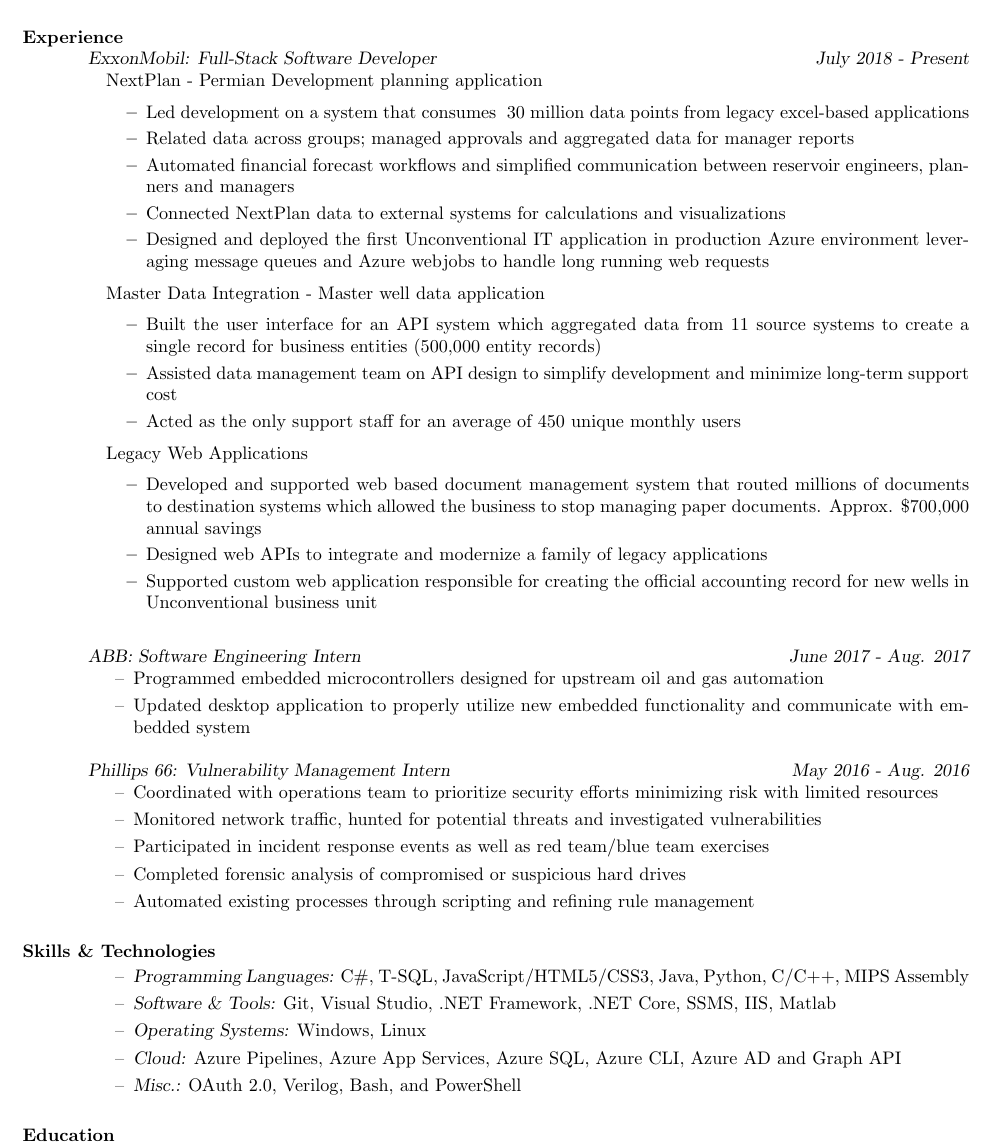
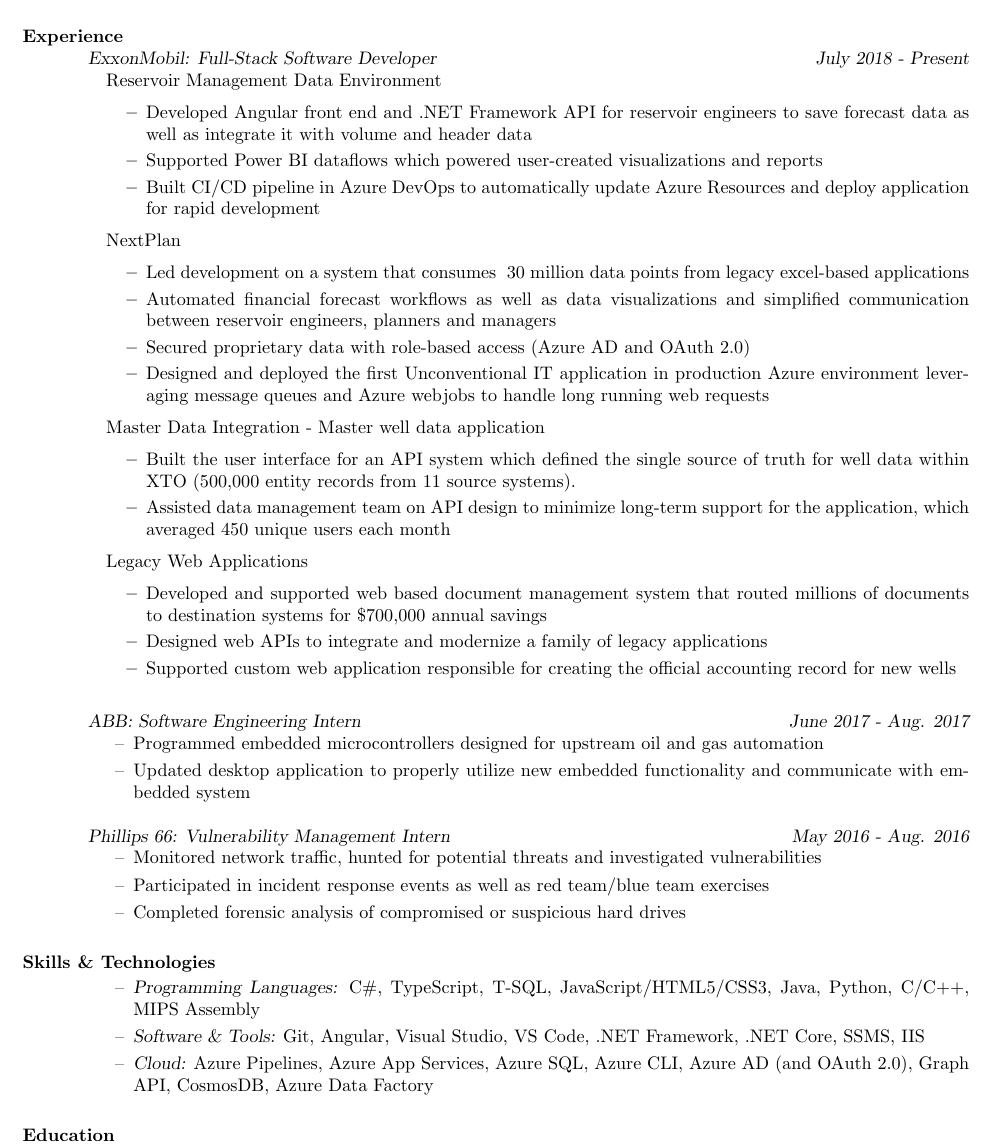
Before and after one commit to kllinzy/Resume, a LaTeX CV (test.tex): part of page 1 of 2, cut so that both start at the same text. Compiled offline with pdfLaTeX.

Commit message:
added rmde work

```diff
--- a/test.tex
+++ b/test.tex
@@ -20,30 +20,34 @@
 
   \section{Experience} {\sl ExxonMobil: Full-Stack Software Developer \hfill July 2018 - \sl Present}
                  \begin{itemize}[leftmargin=*]   % reduce space between items
+                 \item[] Reservoir Management Data Environment
+                   \begin{itemize}
                   \setlength\itemsep{.1em}
-                 \item[] NextPlan - Permian Development planning application
+                   \item Developed Angular front end and .NET Framework API for reservoir engineers to save forecast data as well as integrate it with volume and header data
+                   \item Supported Power BI dataflows which powered user-created visualizations and reports
+                   \item Built CI/CD pipeline in Azure DevOps to automatically update Azure Resources and deploy application for rapid development
+                  \end{itemize}
+                  \setlength\itemsep{.1em}
+                 \item[] NextPlan
                    \begin{itemize}
                   \setlength\itemsep{.1em}
                    \item Led development on a system that consumes ~30 million data points from legacy excel-based applications
-                   \item Related data across groups; managed approvals and aggregated data for manager reports
-                   \item Automated financial forecast workflows and simplified communication between reservoir engineers, planners and managers
-                   \item Connected NextPlan data to external systems for calculations and visualizations
+                   \item Automated financial forecast workflows as well as data visualizations and simplified communication between reservoir engineers, planners and managers
+                   \item Secured proprietary data with role-based access (Azure AD and OAuth 2.0)
                    \item Designed and deployed the first Unconventional IT application in production Azure environment leveraging message queues and Azure webjobs to handle long running web requests
                   \end{itemize}
                  \item[] Master Data Integration - Master well data application
                    \begin{itemize}
                   \setlength\itemsep{.1em}
-                   \item Built the user interface for an API system which aggregated data from 11 source systems to create a single record for business entities (500,000 entity records)
-                   \item Assisted data management team on API design to simplify development and minimize long-term support cost
-                   \item Acted as the only support staff for an average of 450 unique monthly users
+                   \item Built the user interface for an API system which defined the single source of truth for well data within XTO (500,000 entity records from 11 source systems).
+                   \item Assisted data management team on API design to minimize long-term support for the application, which averaged 450 unique users each month
                    \end{itemize}
                  \item[] Legacy Web Applications
                    \begin{itemize}
                   \setlength\itemsep{.1em}
-                   \item Developed and supported web based document management system that routed millions of documents to destination systems which allowed the business
-                    to stop managing paper documents. Approx. \$700,000 annual savings
+                   \item Developed and supported web based document management system that routed millions of documents to destination systems for \$700,000 annual savings
                    \item Designed  web APIs to integrate and modernize a family of legacy applications
-                   \item Supported custom web application responsible for creating the official accounting record for new wells in Unconventional business unit
+                   \item Supported custom web application responsible for creating the official accounting record for new wells
                    \end{itemize}
                  \end{itemize}
                  {\sl ABB: Software Engineering Intern  \hfill June 2017 - Aug. 2017 }
@@ -58,12 +62,10 @@
                    \hfill        May 2016 - Aug. 2016}
                   \begin{itemize}
                   \setlength\itemsep{.1em}
-                  \item [--] Coordinated with operations team to prioritize security efforts minimizing risk with limited resources
                   \item[--] Monitored network traffic, hunted for potential threats and investigated vulnerabilities
                   \item[--] Participated in incident response events as well as red team/blue team exercises
                   \item[--] Completed forensic analysis of compromised or suspicious
                     hard drives
-                  \item[--] Automated existing processes through scripting and refining rule management
                   \end{itemize}
 %
 %                  {\sl Benefitfocus: Database Engineer Intern
@@ -77,19 +79,15 @@
 %                  \end{itemize}
 
      \section{Skills \& Technologies}
-
             \begin{itemize}
-
             \setlength\itemsep{.1em}
-            \item[--] {\sl Programming Languages:} C\#, T-SQL, JavaScript/HTML5/CSS3, Java, Python, C/C++, MIPS Assembly
-            \item[--] {\sl Software \& Tools:} Git, Visual Studio, .NET Framework, .NET Core,
-              SSMS, IIS, Matlab
+            \item[--] {\sl Programming Languages:} C\#, TypeScript, T-SQL, JavaScript/HTML5/CSS3, Java, Python, C/C++, MIPS Assembly
+            \item[--] {\sl Software \& Tools:} Git, Angular, Visual Studio, VS Code, .NET Framework, .NET Core,
+              SSMS, IIS
 %              ModelSim, Quartus,
 %              FidelisXPS, Qradar and Forensic Tool Kit
-            \item[--] {\sl Operating Systems:} Windows, Linux
             \item[--] {\sl Cloud:} Azure Pipelines, Azure App Services, Azure SQL,
-              Azure CLI, Azure AD and Graph API
-            \item[--] {\sl Misc.:} OAuth 2.0, Verilog, Bash, and PowerShell
+              Azure CLI, Azure AD (and OAuth 2.0), Graph API, CosmosDB, Azure Data Factory
             \end{itemize}
 
       \section{Education} Oklahoma State University -- Stillwater, OK \hfill {\sl Aug. 2014 - May 2018}
```
Also changed, not shown: test.pdf, 1 other file.
